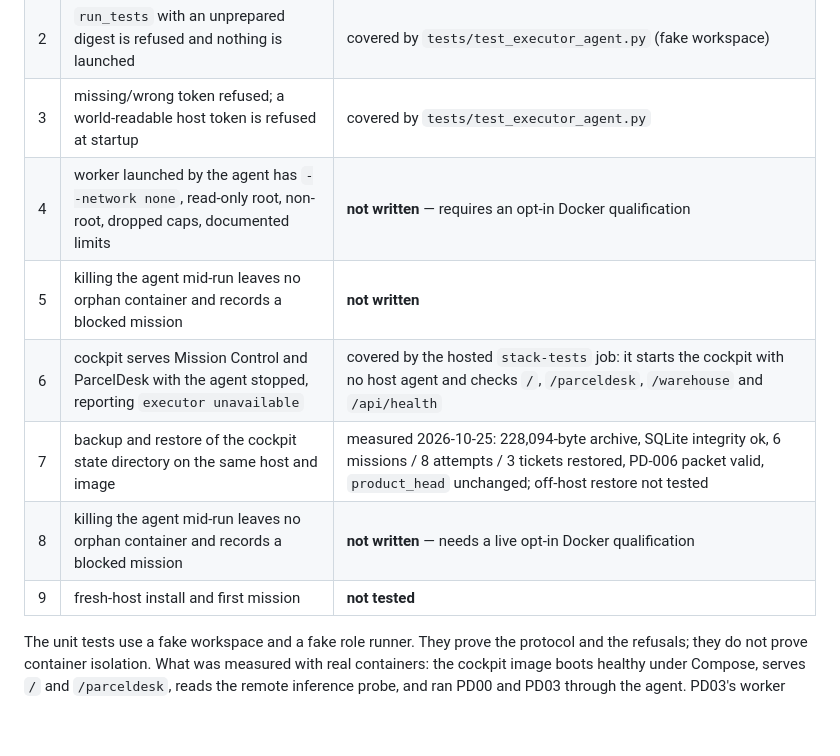
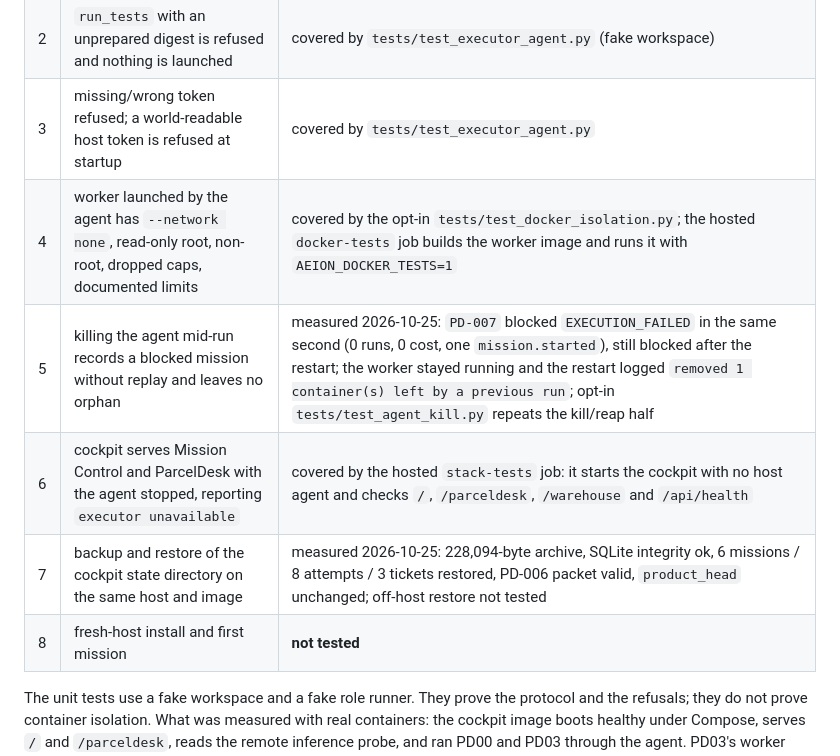
Before and after one commit to OualidGuennif/aeion-playground, a Markdown page: docs/demo-deployment.md, the part around one of its changes. Drawn GitHub-style; blank space fills up the shorter version.

```diff
--- a/docs/demo-deployment.md
+++ b/docs/demo-deployment.md
@@ -102,12 +103,11 @@ Implemented properties:
 | 1 | cockpit container has no socket, host home or credentials, asserted from `docker inspect` | covered by the opt-in `tests/test_compose_stack.py` |
 | 2 | `run_tests` with an unprepared digest is refused and nothing is launched | covered by `tests/test_executor_agent.py` (fake workspace) |
 | 3 | missing/wrong token refused; a world-readable host token is refused at startup | covered by `tests/test_executor_agent.py` |
-| 4 | worker launched by the agent has `--network none`, read-only root, non-root, dropped caps, documented limits | **not written** — requires an opt-in Docker qualification |
-| 5 | killing the agent mid-run leaves no orphan container and records a blocked mission | **not written** |
+| 4 | worker launched by the agent has `--network none`, read-only root, non-root, dropped caps, documented limits | covered by the opt-in `tests/test_docker_isolation.py`; the hosted `docker-tests` job builds the worker image and runs it with `AEION_DOCKER_TESTS=1` |
+| 5 | killing the agent mid-run records a blocked mission without replay and leaves no orphan | measured 2026-10-25: `PD-007` blocked `EXECUTION_FAILED` in the same second (0 runs, 0 cost, one `mission.started`), still blocked after the restart; the worker stayed running and the restart logged `removed 1 container(s) left by a previous run`; opt-in `tests/test_agent_kill.py` repeats the kill/reap half |
 | 6 | cockpit serves Mission Control and ParcelDesk with the agent stopped, reporting `executor unavailable` | covered by the hosted `stack-tests` job: it starts the cockpit with no host agent and checks `/`, `/parceldesk`, `/warehouse` and `/api/health` |
 | 7 | backup and restore of the cockpit state directory on the same host and image | measured 2026-10-25: 228,094-byte archive, SQLite integrity ok, 6 missions / 8 attempts / 3 tickets restored, PD-006 packet valid, `product_head` unchanged; off-host restore not tested |
-| 8 | killing the agent mid-run leaves no orphan container and records a blocked mission | **not written** — needs a live opt-in Docker qualification |
-| 9 | fresh-host install and first mission | **not tested** |
+| 8 | fresh-host install and first mission | **not tested** |
 
 The unit tests use a fake workspace and a fake role runner. They prove the protocol and
 the refusals; they do not prove container isolation. What was measured with real
```
Also changed, not shown: other parts of docs/demo-deployment.md (+48 -3 lines), CURRENT.md (+4 -0 lines), docs/roadmap.md (+1 -1 lines).
